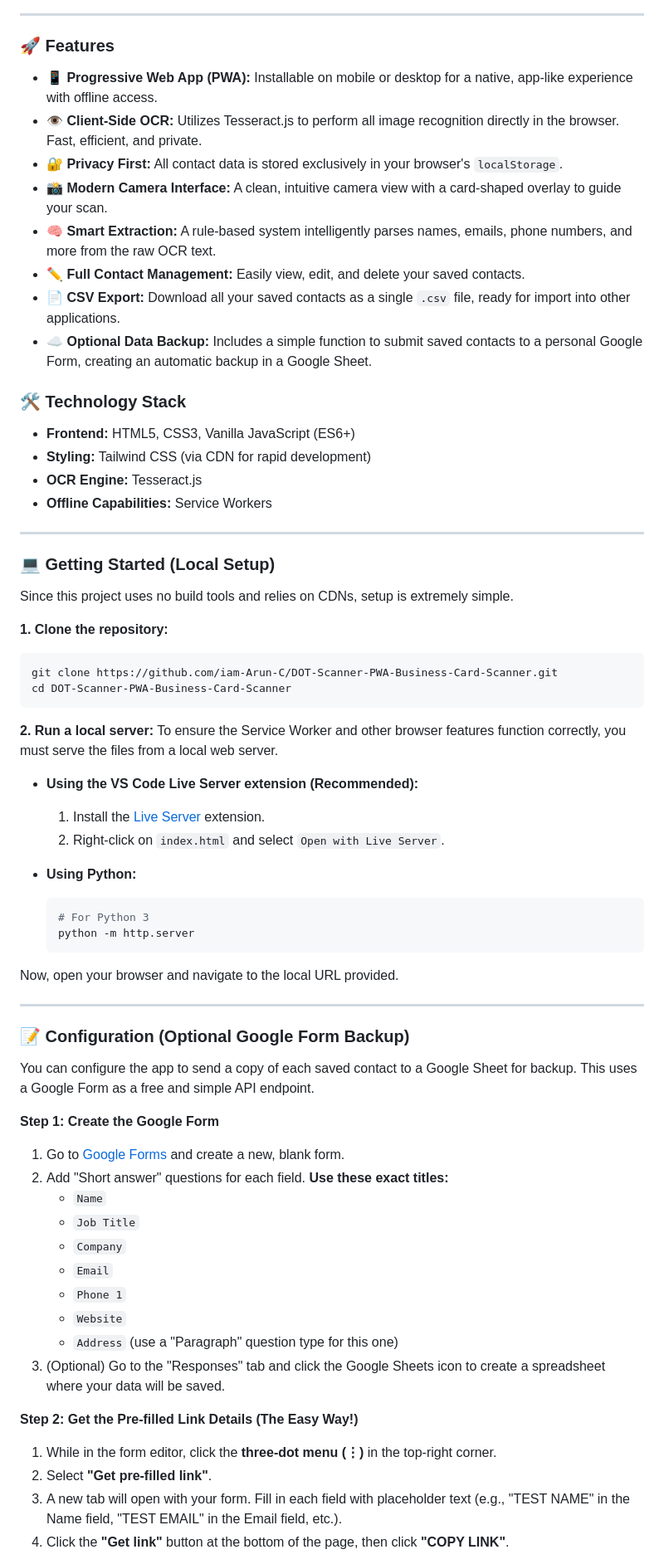
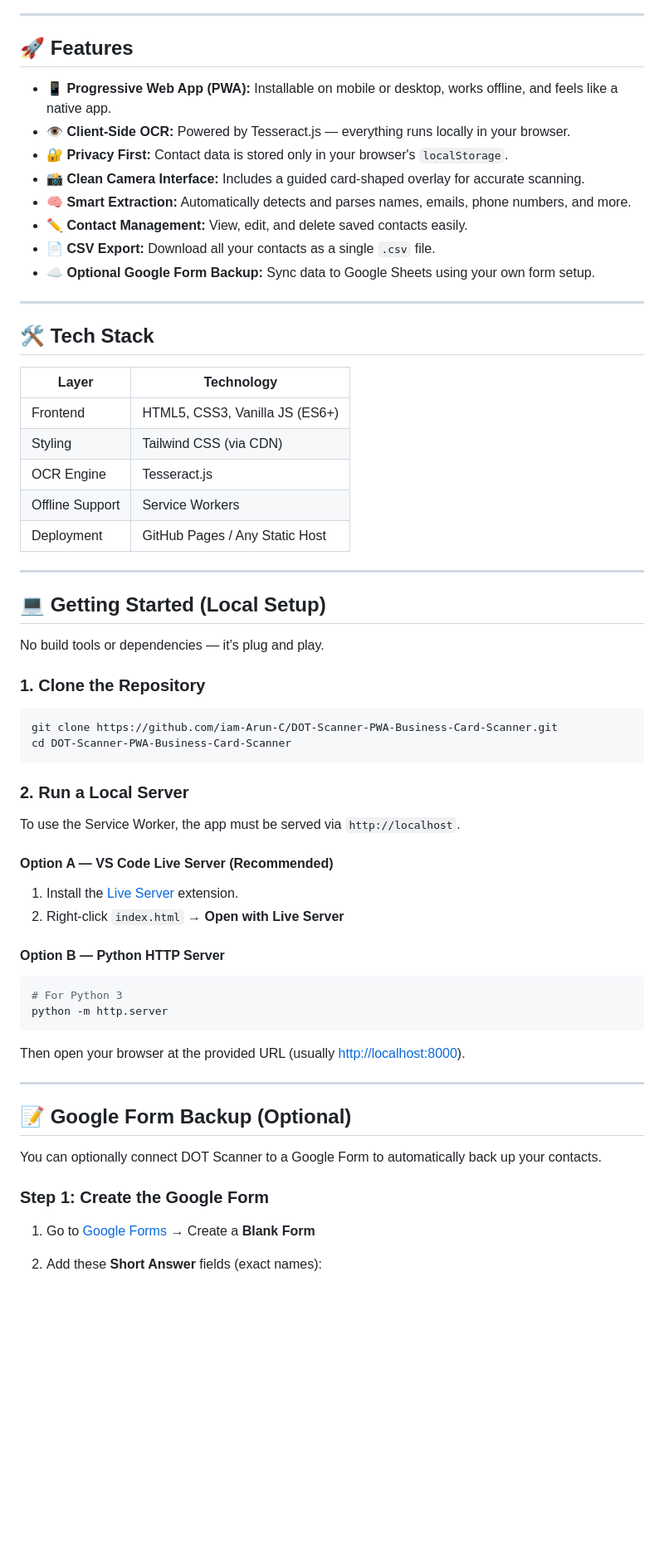
Before and after one commit to iam-Arun-C/DOT-Scanner-PWA-Business-Card-Scanner, a Markdown page: README.md, the part around one of its changes. Shown at 83% size. Rendered like a GitHub page; blank space fills up the shorter version.

Commit message:
Revise README for clarity and formatting
Updated README.md for clarity and formatting improvements.

`````diff
--- a/README.md
+++ b/README.md
@@ -28,72 +28,67 @@ https://iam-arun-c.github.io/DOT-Scanner-PWA-Business-Card-Scanner/preview.png
 
 ---
 
-### 🚀 Features
+## 🚀 Features
 
--   **📱 Progressive Web App (PWA):** Installable on mobile or desktop for a native, app-like experience with offline access.
--   **👁️ Client-Side OCR:** Utilizes Tesseract.js to perform all image recognition directly in the browser. Fast, efficient, and private.
--   **🔐 Privacy First:** All contact data is stored exclusively in your browser's `localStorage`.
--   **📸 Modern Camera Interface:** A clean, intuitive camera view with a card-shaped overlay to guide your scan.
--   **🧠 Smart Extraction:** A rule-based system intelligently parses names, emails, phone numbers, and more from the raw OCR text.
--   **✏️ Full Contact Management:** Easily view, edit, and delete your saved contacts.
--   **📄 CSV Export:** Download all your saved contacts as a single `.csv` file, ready for import into other applications.
--   **☁️ Optional Data Backup:** Includes a simple function to submit saved contacts to a personal Google Form, creating an automatic backup in a Google Sheet.
-
-### 🛠️ Technology Stack
-
--   **Frontend:** HTML5, CSS3, Vanilla JavaScript (ES6+)
--   **Styling:** Tailwind CSS (via CDN for rapid development)
--   **OCR Engine:** Tesseract.js
--   **Offline Capabilities:** Service Workers
+- **📱 Progressive Web App (PWA):** Installable on mobile or desktop, works offline, and feels like a native app.
+- **👁️ Client-Side OCR:** Powered by Tesseract.js — everything runs locally in your browser.
+- **🔐 Privacy First:** Contact data is stored only in your browser's `localStorage`.
+- **📸 Clean Camera Interface:** Includes a guided card-shaped overlay for accurate scanning.
+- **🧠 Smart Extraction:** Automatically detects and parses names, emails, phone numbers, and more.
+- **✏️ Contact Management:** View, edit, and delete saved contacts easily.
+- **📄 CSV Export:** Download all your contacts as a single `.csv` file.
+- **☁️ Optional Google Form Backup:** Sync data to Google Sheets using your own form setup.
 
 ---
 
-### 💻 Getting Started (Local Setup)
+## 🛠️ Tech Stack
 
-Since this project uses no build tools and relies on CDNs, setup is extremely simple.
+| Layer | Technology |
+|-------|-------------|
+| Frontend | HTML5, CSS3, Vanilla JS (ES6+) |
+| Styling | Tailwind CSS (via CDN) |
+| OCR Engine | Tesseract.js |
+| Offline Support | Service Workers |
+| Deployment | GitHub Pages / Any Static Host |
 
-**1. Clone the repository:**
+---
+
+## 💻 Getting Started (Local Setup)
+
+No build tools or dependencies — it’s plug and play.
+
+### 1. Clone the Repository
 ```bash
 git clone https://github.com/iam-Arun-C/DOT-Scanner-PWA-Business-Card-Scanner.git
 cd DOT-Scanner-PWA-Business-Card-Scanner
+````
+
+### 2. Run a Local Server
+
+To use the Service Worker, the app must be served via `http://localhost`.
+
+#### Option A — VS Code Live Server (Recommended)
+
+1. Install the [Live Server](https://marketplace.visualstudio.com/items?itemName=ritwickdey.LiveServer) extension.
+2. Right-click `index.html` → **Open with Live Server**
+
+#### Option B — Python HTTP Server
+
+```bash
+# For Python 3
+python -m http.server
 ```
 
-**2. Run a local server:**
-To ensure the Service Worker and other browser features function correctly, you must serve the files from a local web server.
-
--   **Using the VS Code Live Server extension (Recommended):**
-    1.  Install the [Live Server](https://marketplace.visualstudio.com/items?itemName=ritwickdey.LiveServer) extension.
-    2.  Right-click on `index.html` and select `Open with Live Server`.
-
--   **Using Python:**
-    ```bash
-    # For Python 3
-    python -m http.server
-    ```
-
-Now, open your browser and navigate to the local URL provided.
+Then open your browser at the provided URL (usually [http://localhost:8000](http://localhost:8000)).
 
 ---
 
-### 📝 Configuration (Optional Google Form Backup)
+## 📝 Google Form Backup (Optional)
 
-You can configure the app to send a copy of each saved contact to a Google Sheet for backup. This uses a Google Form as a free and simple API endpoint.
+You can optionally connect DOT Scanner to a Google Form to automatically back up your contacts.
 
-**Step 1: Create the Google Form**
-1.  Go to [Google Forms](https://forms.google.com/) and create a new, blank form.
-2.  Add "Short answer" questions for each field. **Use these exact titles:**
-    -   `Name`
-    -   `Job Title`
-    -   `Company`
-    -   `Email`
-    -   `Phone 1`
-    -   `Website`
-    -   `Address` (use a "Paragraph" question type for this one)
-3.  (Optional) Go to the "Responses" tab and click the Google Sheets icon to create a spreadsheet where your data will be saved.
+### Step 1: Create the Google Form
 
-**Step 2: Get the Pre-filled Link Details (The Easy Way!)**
-1.  While in the form editor, click the **three-dot menu (⋮)** in the top-right corner.
-2.  Select **"Get pre-filled link"**.
-3.  A new tab will open with your form. Fill in each field with placeholder text (e.g., "TEST NAME" in the Name field, "TEST EMAIL" in the Email field, etc.).
-4.  Click the **"Get link"** button at the bottom of the page, then click **"COPY LINK"**.
+1. Go to [Google Forms](https://forms.google.com/) → Create a **Blank Form**
+2. Add these **Short Answer** fields (exact names):
 
`````
Also changed, not shown: other parts of README.md (+107 -67 lines).
